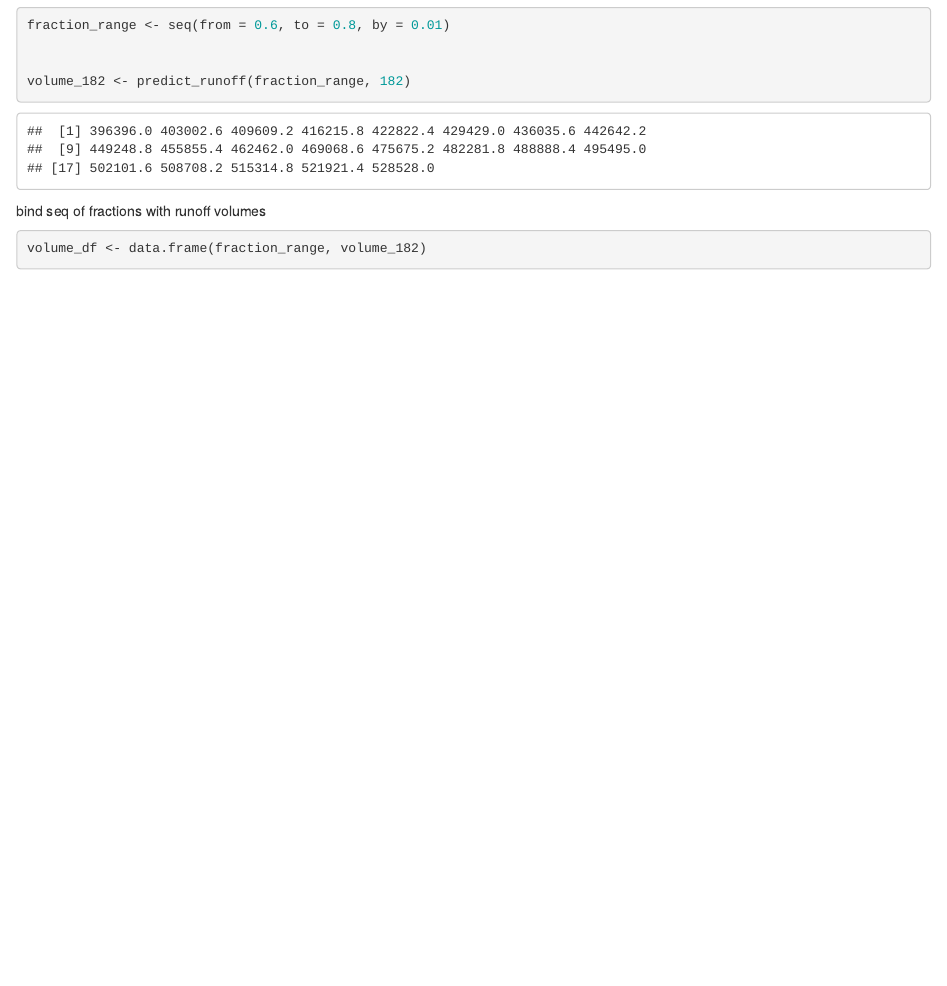
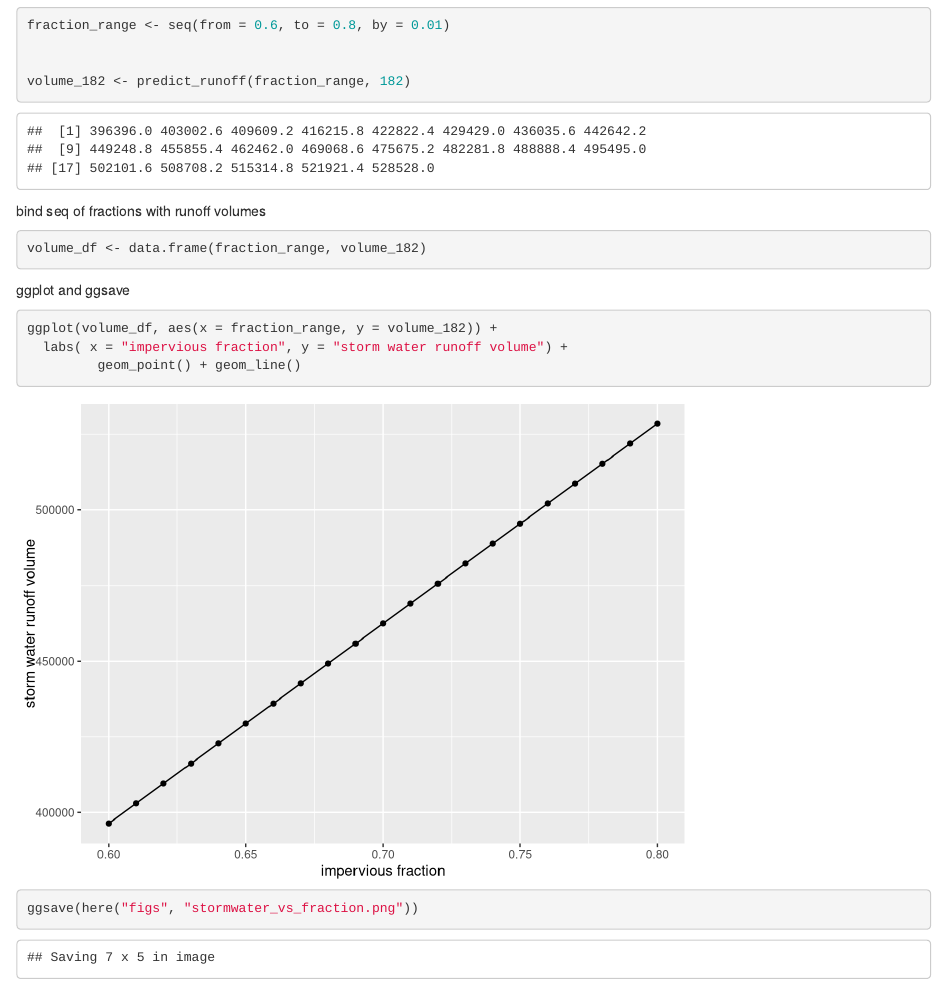
Before and after one commit to kiranfavre/eds221-day5-activities, an R Markdown document (src/runoff_volumes.Rmd): the page in a window 1100 px wide, from 200 px down. Rendered offline with R 4.5, knitr and Pandoc, with nearby package versions.

Commit message:
activity 1 saved again

````diff
--- a/src/runoff_volumes.Rmd
+++ b/src/runoff_volumes.Rmd
@@ -28,3 +28,14 @@ bind seq of fractions with runoff volumes
 ```{r}
 volume_df <- data.frame(fraction_range, volume_182)
 ```
+
+
+ggplot and ggsave
+```{r}
+ggplot(volume_df, aes(x = fraction_range, y = volume_182)) +
+  labs( x = "impervious fraction", y = "storm water runoff volume") +
+         geom_point() + geom_line()
+
+
+ggsave(here("figs", "stormwater_vs_fraction.png"))
+```
````
Also changed, not shown: src/storm_runoff.R (+6 -2 lines).
